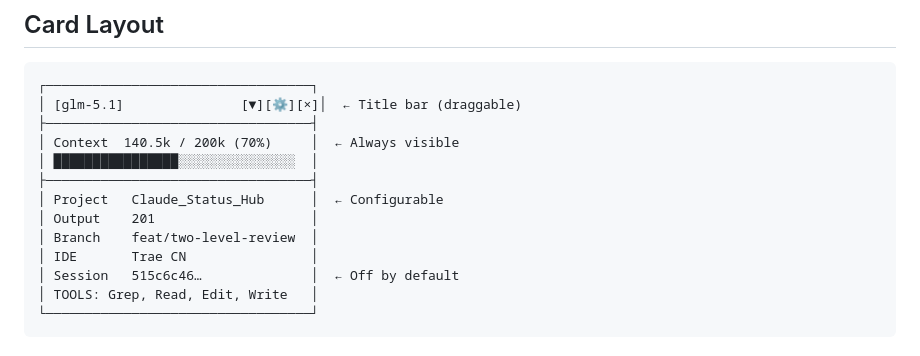
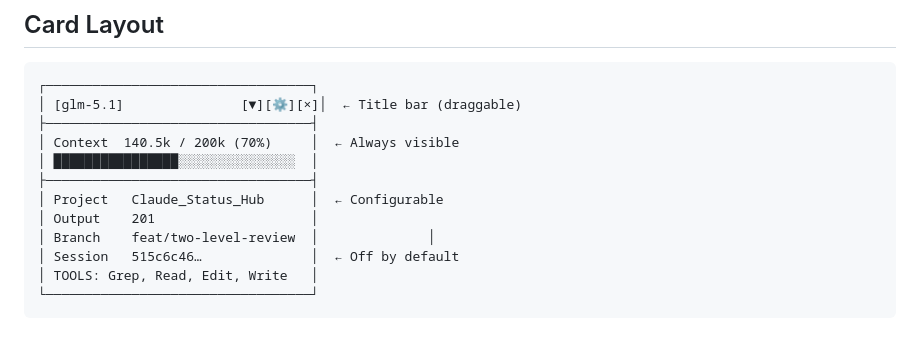
Before and after one commit to leihuang830102-hash/Claude-Hud_Floating_Bar, a Markdown page: README.md, the part around the change. Rendered like a GitHub page.

Commit message:
Fix formatting in README.md
Removed IDE description in Card

```diff
--- a/README.md
+++ b/README.md
@@ -57,8 +57,7 @@ npm run tauri build
 ├──────────────────────────────────┤
 │ Project   Claude_Status_Hub      │  ← Configurable
 │ Output    201                    │
-│ Branch    feat/two-level-review  │
-│ IDE       Trae CN                │
+│ Branch    feat/two-level-review  │              │
 │ Session   515c6c46…              │  ← Off by default
 │ TOOLS: Grep, Read, Edit, Write   │
 └──────────────────────────────────┘
```
